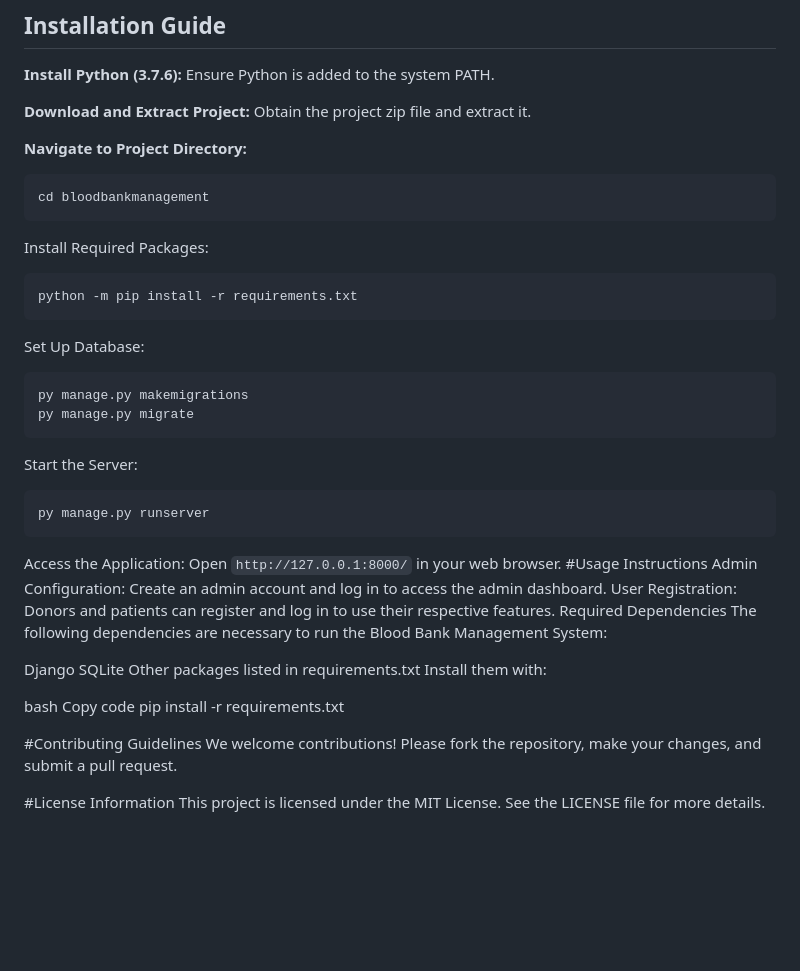
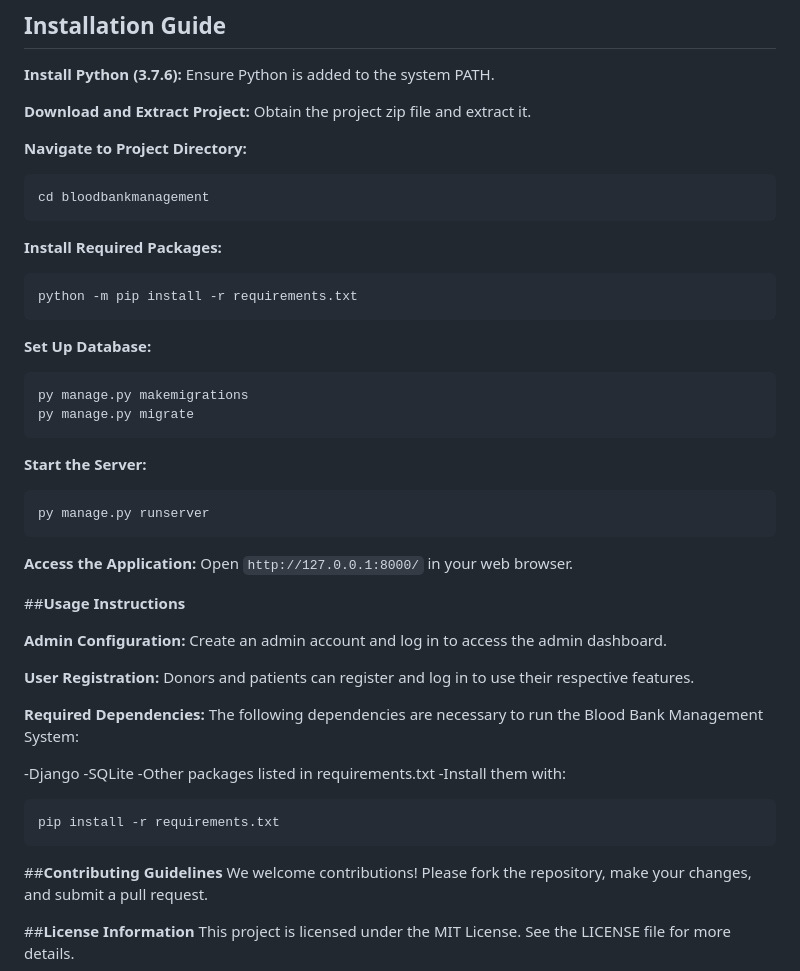
Before and after one commit to SwetaVarshney21/Blood-Bank-Management-System, a Markdown page: README.md, the part around one of its changes. GitHub-like rendering; blank space fills up the shorter version.

````diff
--- a/README.md
+++ b/README.md
@@ -57,39 +64,44 @@ Update Inventory: Adjust the quantity of specific blood groups as needed.
 ```bash
 cd bloodbankmanagement
 ```
-Install Required Packages:
+**Install Required Packages:**
 ```bash
 python -m pip install -r requirements.txt
 ```
-Set Up Database:
+**Set Up Database:**
 ```bash
 py manage.py makemigrations
 py manage.py migrate
 ```
-Start the Server:
+**Start the Server:**
 ```bash
 py manage.py runserver
 ```
-Access the Application: Open ```http://127.0.0.1:8000/``` in your web browser.
-#Usage Instructions
-Admin Configuration:
+**Access the Application:**
+Open ```http://127.0.0.1:8000/``` in your web browser.
+
+##**Usage Instructions**
+
+**Admin Configuration:**
 Create an admin account and log in to access the admin dashboard.
-User Registration:
+
+**User Registration:**
 Donors and patients can register and log in to use their respective features.
-Required Dependencies
+
+**Required Dependencies:**
 The following dependencies are necessary to run the Blood Bank Management System:
 
-Django
-SQLite
-Other packages listed in requirements.txt
-Install them with:
+-Django
+-SQLite
+-Other packages listed in requirements.txt
+-Install them with:
 
-bash
-Copy code
+```bash
 pip install -r requirements.txt
+```
 
-#Contributing Guidelines
+##**Contributing Guidelines**
 We welcome contributions! Please fork the repository, make your changes, and submit a pull request.
 
-#License Information
+##**License Information**
 This project is licensed under the MIT License. See the LICENSE file for more details.
````
Also changed, not shown: other parts of README.md (+7 -0 lines).
